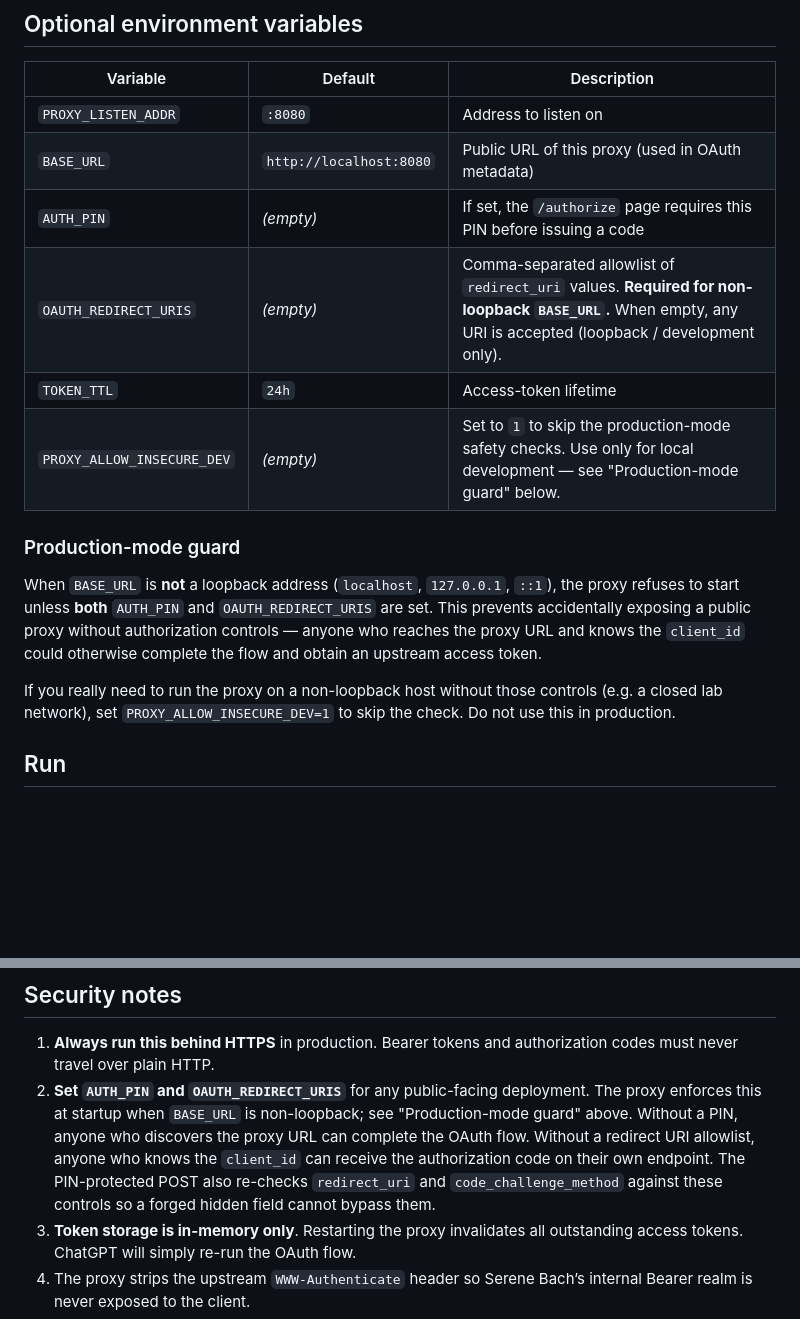
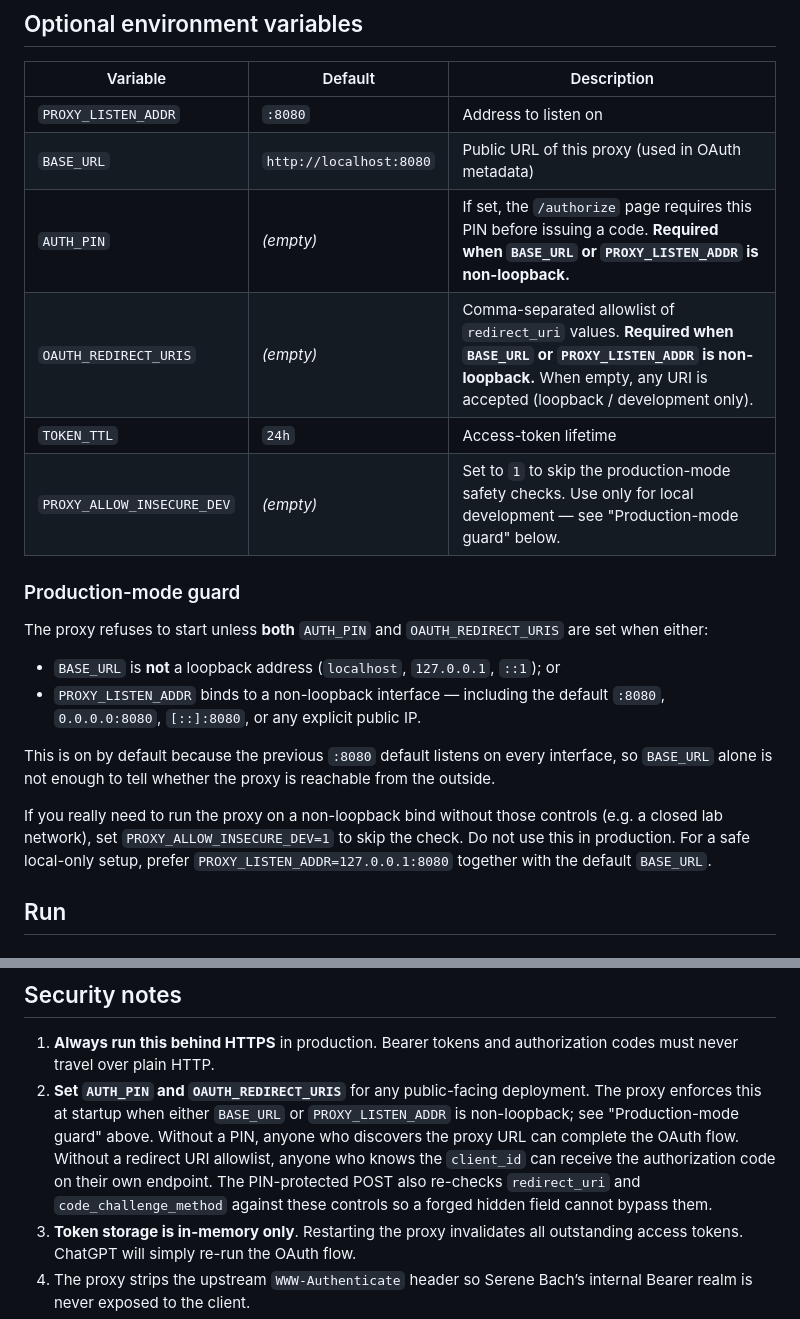
Before and after one commit to serendipitynz/serenebach, a Markdown page: cmd/mcp-oauth-proxy/README.md, 2 parts joined by grey strips. Rendered like a GitHub page; blank space fills up the shorter version.

```diff
--- a/cmd/mcp-oauth-proxy/README.md
+++ b/cmd/mcp-oauth-proxy/README.md
@@ -42,16 +42,21 @@ The proxy is a single statically-linked Go binary (`CGO_ENABLED=0` is fine).
 |----------|---------|-------------|
 | `PROXY_LISTEN_ADDR` | `:8080` | Address to listen on |
 | `BASE_URL` | `http://localhost:8080` | Public URL of this proxy (used in OAuth metadata) |
-| `AUTH_PIN` | *(empty)* | If set, the `/authorize` page requires this PIN before issuing a code |
-| `OAUTH_REDIRECT_URIS` | *(empty)* | Comma-separated allowlist of `redirect_uri` values. **Required for non-loopback `BASE_URL`.** When empty, any URI is accepted (loopback / development only). |
+| `AUTH_PIN` | *(empty)* | If set, the `/authorize` page requires this PIN before issuing a code. **Required when `BASE_URL` or `PROXY_LISTEN_ADDR` is non-loopback.** |
+| `OAUTH_REDIRECT_URIS` | *(empty)* | Comma-separated allowlist of `redirect_uri` values. **Required when `BASE_URL` or `PROXY_LISTEN_ADDR` is non-loopback.** When empty, any URI is accepted (loopback / development only). |
 | `TOKEN_TTL` | `24h` | Access-token lifetime |
 | `PROXY_ALLOW_INSECURE_DEV` | *(empty)* | Set to `1` to skip the production-mode safety checks. Use only for local development — see "Production-mode guard" below. |
 
 ### Production-mode guard
 
-When `BASE_URL` is **not** a loopback address (`localhost`, `127.0.0.1`, `::1`), the proxy refuses to start unless **both** `AUTH_PIN` and `OAUTH_REDIRECT_URIS` are set. This prevents accidentally exposing a public proxy without authorization controls — anyone who reaches the proxy URL and knows the `client_id` could otherwise complete the flow and obtain an upstream access token.
+The proxy refuses to start unless **both** `AUTH_PIN` and `OAUTH_REDIRECT_URIS` are set when either:
 
-If you really need to run the proxy on a non-loopback host without those controls (e.g. a closed lab network), set `PROXY_ALLOW_INSECURE_DEV=1` to skip the check. Do not use this in production.
+- `BASE_URL` is **not** a loopback address (`localhost`, `127.0.0.1`, `::1`); or
+- `PROXY_LISTEN_ADDR` binds to a non-loopback interface — including the default `:8080`, `0.0.0.0:8080`, `[::]:8080`, or any explicit public IP.
+
+This is on by default because the previous `:8080` default listens on every interface, so `BASE_URL` alone is not enough to tell whether the proxy is reachable from the outside.
+
+If you really need to run the proxy on a non-loopback bind without those controls (e.g. a closed lab network), set `PROXY_ALLOW_INSECURE_DEV=1` to skip the check. Do not use this in production. For a safe local-only setup, prefer `PROXY_LISTEN_ADDR=127.0.0.1:8080` together with the default `BASE_URL`.
 
 ## Run
 
@@ -99,7 +104,7 @@ The first time ChatGPT connects, open the authorization URL in your browser, ent
 ## Security notes
 
 1. **Always run this behind HTTPS** in production.  Bearer tokens and authorization codes must never travel over plain HTTP.
-2. **Set `AUTH_PIN` and `OAUTH_REDIRECT_URIS`** for any public-facing deployment.  The proxy enforces this at startup when `BASE_URL` is non-loopback; see "Production-mode guard" above.  Without a PIN, anyone who discovers the proxy URL can complete the OAuth flow.  Without a redirect URI allowlist, anyone who knows the `client_id` can receive the authorization code on their own endpoint.  The PIN-protected POST also re-checks `redirect_uri` and `code_challenge_method` against these controls so a forged hidden field cannot bypass them.
+2. **Set `AUTH_PIN` and `OAUTH_REDIRECT_URIS`** for any public-facing deployment.  The proxy enforces this at startup when either `BASE_URL` or `PROXY_LISTEN_ADDR` is non-loopback; see "Production-mode guard" above.  Without a PIN, anyone who discovers the proxy URL can complete the OAuth flow.  Without a redirect URI allowlist, anyone who knows the `client_id` can receive the authorization code on their own endpoint.  The PIN-protected POST also re-checks `redirect_uri` and `code_challenge_method` against these controls so a forged hidden field cannot bypass them.
 3. **Token storage is in-memory only**.  Restarting the proxy invalidates all outstanding access tokens.  ChatGPT will simply re-run the OAuth flow.
 4. The proxy strips the upstream `WWW-Authenticate` header so Serene Bach’s internal Bearer realm is never exposed to the client.
 5. Request bodies are capped at **1 MiB** and upstream requests time out after **30 seconds** to prevent resource exhaustion.
```
Also changed, not shown: docs/configuration.md (+5 -5 lines).
